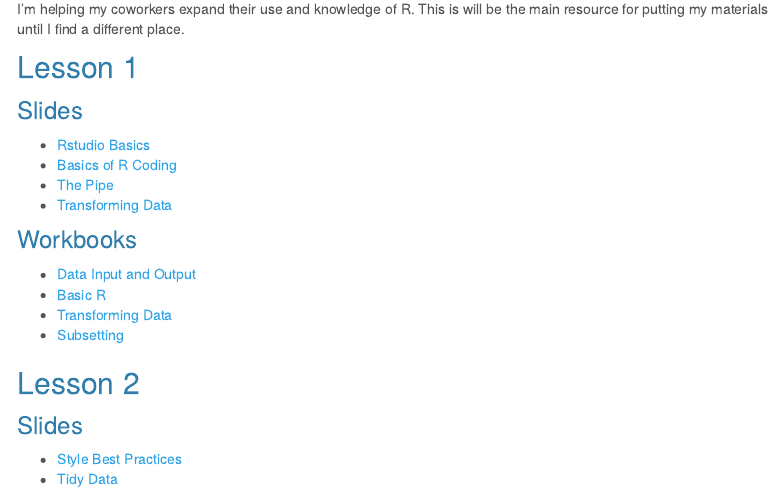
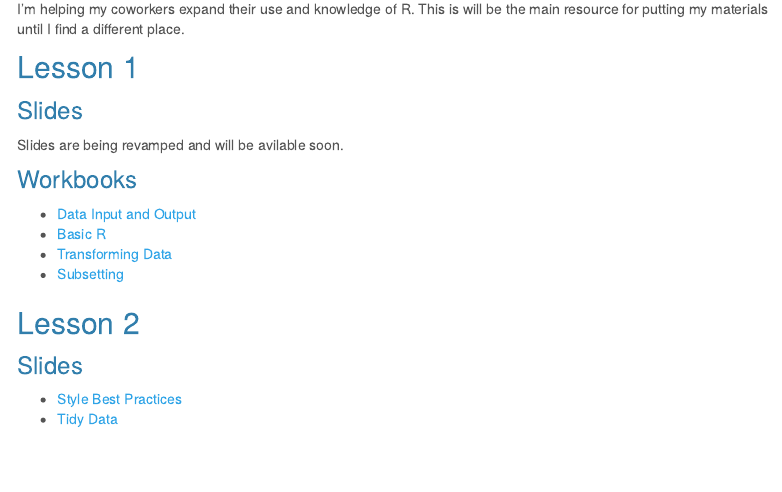
Before and after one commit to eringrand/RTutorials, an R Markdown document (index.Rmd): the page in a window 1100 px wide, from 110 px down. Rendered offline with R 4.5, knitr and Pandoc, with nearby package versions; a font, style sheet, LaTeX package, included part or bibliography that could not be used is replaced or left out; menus at the side of the page are left out.

Commit message:
Update index.Rmd

```diff
--- a/index.Rmd
+++ b/index.Rmd
@@ -6,10 +6,7 @@ I'm helping my coworkers expand their use and knowledge of R. This is will be th
 
 ## Lesson 1
 ### Slides
-- [Rstudio Basics](Lesson1/slides/intro_to_Rstudio_slides.html)
-- [Basics of R Coding](Lesson1/slides/introtoR_basics_slides.html)
-- [The Pipe](Lesson1/slides/introtoR_pipe_slides.html)
-- [Transforming Data](Lesson1/slides/introtoR_part2_slides.html)
+Slides are being revamped and will be avilable soon.
 
 ### Workbooks
 - [Data Input and Output](Lesson1/io.html)
```
